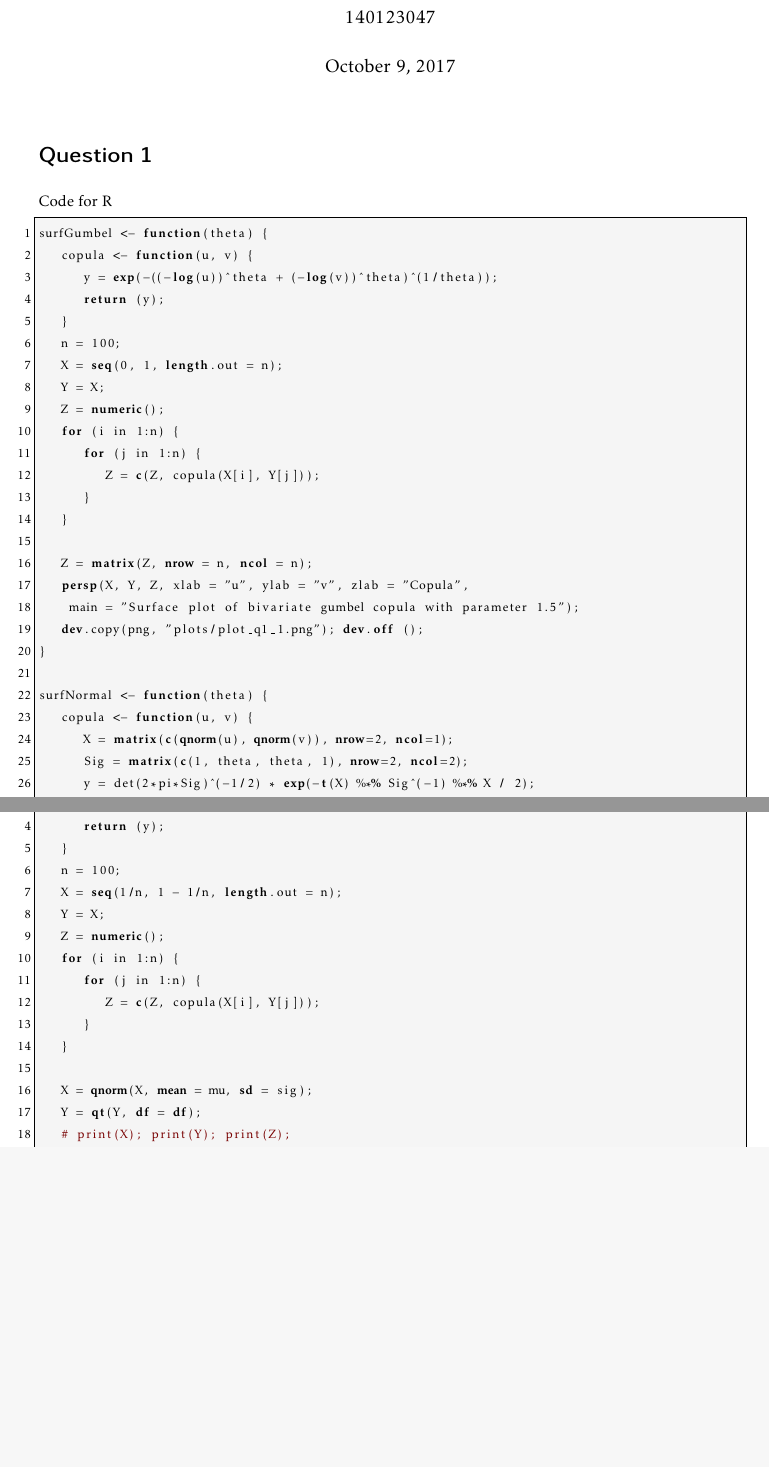
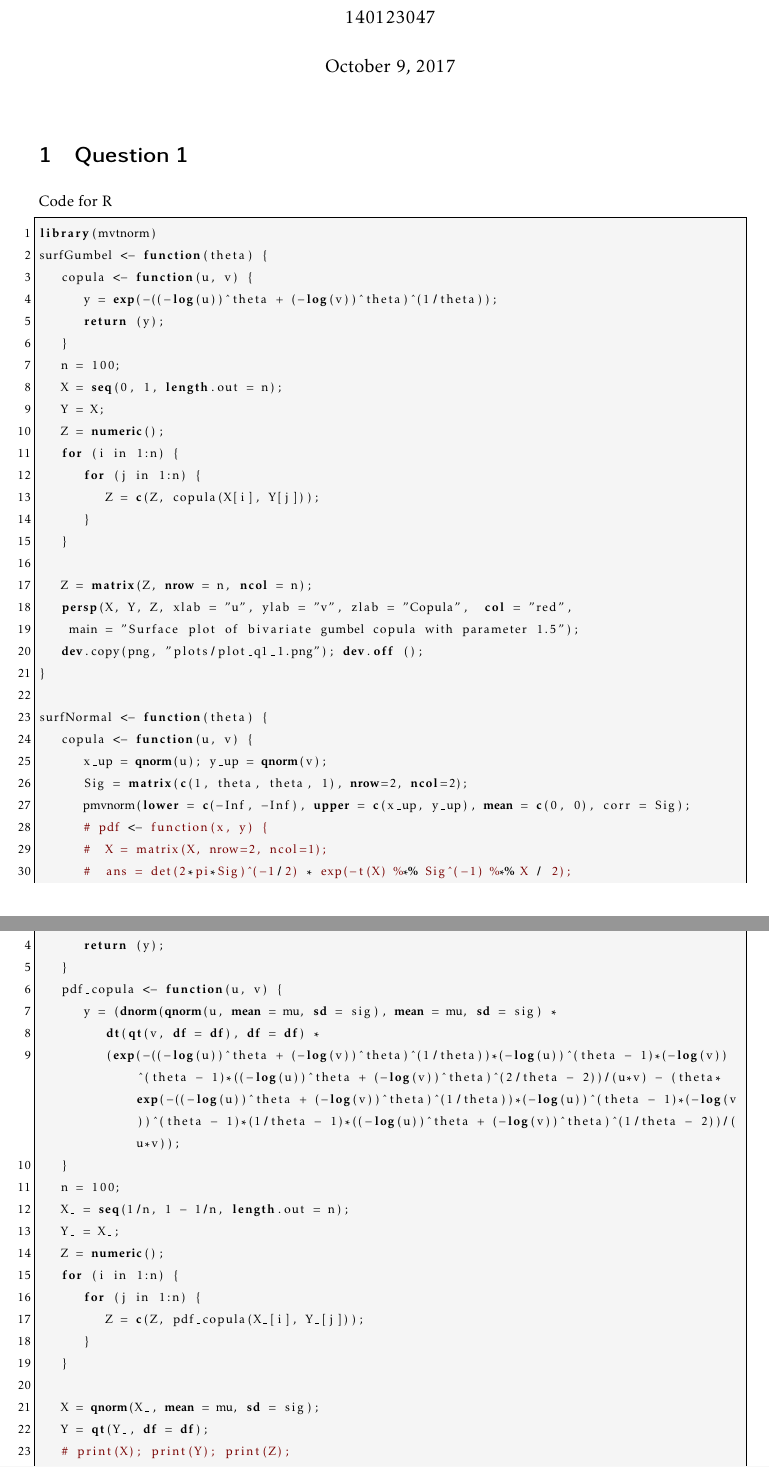
Before and after one commit to AbheekG/ma471, a LaTeX document (abheekMA471lab7/report.tex): two parts of pages 1 and 5 of 9, joined at a grey line, cut so that both start at the same text, the shorter picture padded with empty space. The pictures show the PDF file abheekMA471lab7/report.pdf that the author committed with the source.

Commit message:
Lab 7 submitted

```diff
--- a/abheekMA471lab7/report.tex
+++ b/abheekMA471lab7/report.tex
@@ -20,6 +20,7 @@
 \noindent{Code for R}
 
 \begin{lstlisting}[language=R]
+library(mvtnorm)
 surfGumbel <- function(theta) {
 	copula <- function(u, v) {
 		y = exp(-((-log(u))^theta + (-log(v))^theta)^(1/theta));
@@ -36,18 +37,29 @@ surfGumbel <- function(theta) {
 	}
 
 	Z = matrix(Z, nrow = n, ncol = n);
-	persp(X, Y, Z, xlab = "u", ylab = "v", zlab = "Copula",
+	persp(X, Y, Z, xlab = "u", ylab = "v", zlab = "Copula",  col = "red",
 	 main = "Surface plot of bivariate gumbel copula with parameter 1.5");
 	dev.copy(png, "plots/plot_q1_1.png"); dev.off ();
 }
 
 surfNormal <- function(theta) {
 	copula <- function(u, v) {
-		X = matrix(c(qnorm(u), qnorm(v)), nrow=2, ncol=1);
+		x_up = qnorm(u); y_up = qnorm(v);
 		Sig = matrix(c(1, theta, theta, 1), nrow=2, ncol=2);
-		y = det(2*pi*Sig)^(-1/2) * exp(-t(X) %*% Sig^(-1) %*% X / 2);
-		return (y);
+		pmvnorm(lower = c(-Inf, -Inf), upper = c(x_up, y_up), mean = c(0, 0), corr = Sig);
+		# pdf <- function(x, y) {
+		# 	X = matrix(X, nrow=2, ncol=1);
+		# 	ans = det(2*pi*Sig)^(-1/2) * exp(-t(X) %*% Sig^(-1) %*% X / 2);
+		# 	return (ans)
+		# }
+		# integrate(function(y) {
+		# 	sapply(y, function(y) {
+		# 		integrate(function(x) {
+		# 			sapply(x, function(x) pdf(x, y))}, -10, x_up)$value
+		# 		})
+		# 	}, -10, y_up)
 	}
+
 	n = 100;
 	X = seq(0, 1, length.out = n);
 	Y = X;
@@ -59,7 +71,7 @@ surfNormal <- function(theta) {
 	}
 
 	Z = matrix(Z, nrow = n, ncol = n);
-	persp(X, Y, Z, xlab = "u", ylab = "v", zlab = "Copula",
+	persp(X, Y, Z, xlab = "u", ylab = "v", zlab = "Copula", col = "red",
 	 main = "Surface plot of bivariate normal copula with parameter 0.7");
 	dev.copy(png, "plots/plot_q1_2.png"); dev.off ();
 }
@@ -85,18 +97,23 @@ contGumbel <- function(theta, mu, sig, df) {
 		y = exp(-((-log(u))^theta + (-log(v))^theta)^(1/theta));
 		return (y);
 	}
+	pdf_copula <- function(u, v) {
+		y = (dnorm(qnorm(u, mean = mu, sd = sig), mean = mu, sd = sig) *
+			dt(qt(v, df = df), df = df) *
+			(exp(-((-log(u))^theta + (-log(v))^theta)^(1/theta))*(-log(u))^(theta - 1)*(-log(v))^(theta - 1)*((-log(u))^theta + (-log(v))^theta)^(2/theta - 2))/(u*v) - (theta*exp(-((-log(u))^theta + (-log(v))^theta)^(1/theta))*(-log(u))^(theta - 1)*(-log(v))^(theta - 1)*(1/theta - 1)*((-log(u))^theta + (-log(v))^theta)^(1/theta - 2))/(u*v));
+	}
 	n = 100;
-	X = seq(1/n, 1 - 1/n, length.out = n);
-	Y = X;
+	X_ = seq(1/n, 1 - 1/n, length.out = n);
+	Y_ = X_;
 	Z = numeric();
 	for (i in 1:n) {
 		for (j in 1:n) {
-			Z = c(Z, copula(X[i], Y[j]));
+			Z = c(Z, pdf_copula(X_[i], Y_[j]));
 		}
 	}
 
-	X = qnorm(X, mean = mu, sd = sig);
-	Y = qt(Y, df = df);
+	X = qnorm(X_, mean = mu, sd = sig);
+	Y = qt(Y_, df = df);
 	# print(X); print(Y); print(Z);
 	Z = matrix(Z, nrow = n, ncol = n, byrow = TRUE);
 	persp(X, Y, Z, xlab = "Quantile from N(3,4)", ylab = "Quantile from T(3)", zlab = "Density",
@@ -105,8 +122,9 @@ contGumbel <- function(theta, mu, sig, df) {
 	contour(X, Y, Z, main = "Density of bivariate gumbel copula with parameter 1.4");
 	dev.copy(png, "plots/plot_q2_2.png"); dev.off ();
 
-	for (i in 2:n) {
-		for (j in 2:n) {
-			Z[i, j] = Z[i-1, j] + Z[i, j-1] - Z[i-1, j-1];
+	Z = numeric();
+	for (i in 1:n) {
+		for (j in 1:n) {
+			Z = c(Z, copula(X_[i], Y_[j]));
 		}
 	}
```
Also changed, not shown: abheekMA471lab7/plots/plot_q1_1.png, abheekMA471lab7/plots/plot_q1_2.png, abheekMA471lab7/plots/plot_q2_1.png, abheekMA471lab7/plots/plot_q2_2.png, abheekMA471lab7/plots/plot_q2_3.png, abheekMA471lab7/plots/plot_q2_4.png, abheekMA471lab7/report.pdf, abheekMA471lab7/report.tex (3 more changed lines), 6 other files.
